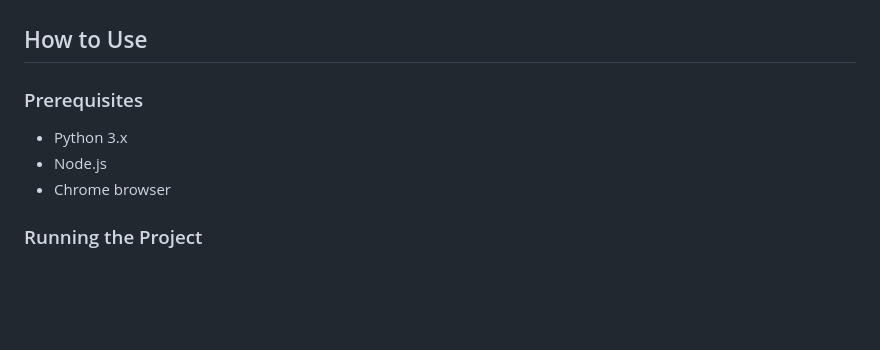
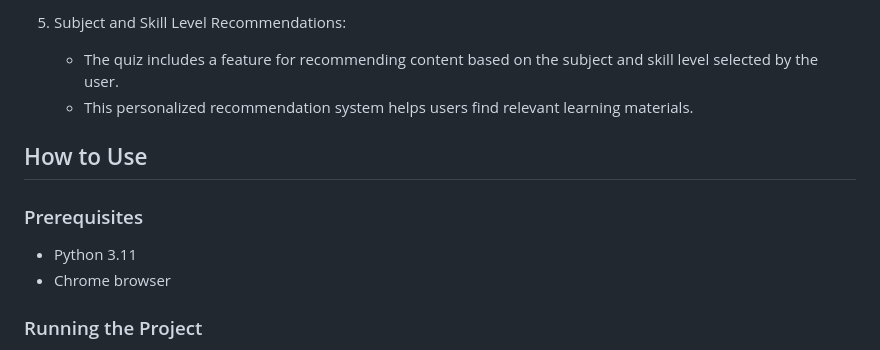
Before and after one commit to Kavisha4/Hack4Change, a Markdown page: README.md, the part around one of its changes. Rendered like a GitHub page; blank space fills up the shorter version.

```diff
--- a/README.md
+++ b/README.md
@@ -62,9 +120,12 @@ Students from different vernacular backgrounds.
+6. Subject and Skill Level Recommendations:
+   - The quiz includes a feature for recommending content based on the subject and skill level selected by the user.
+   - This personalized recommendation system helps users find relevant learning materials.
+
 ## How to Use
 
 ### Prerequisites
 
-- Python 3.x
-- Node.js
+- Python 3.11
 - Chrome browser
 
 ### Running the Project
```
Also changed, not shown: other parts of README.md (+58 -0 lines).
